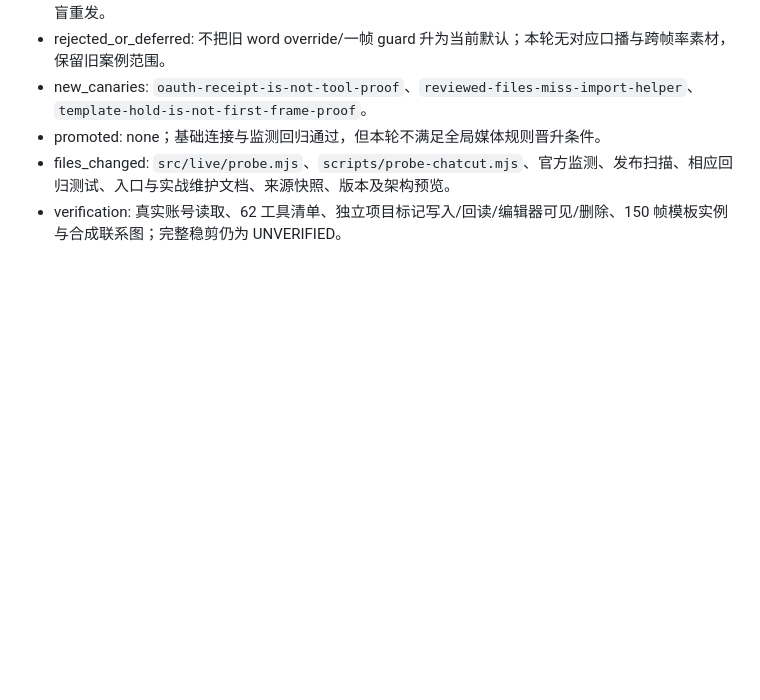
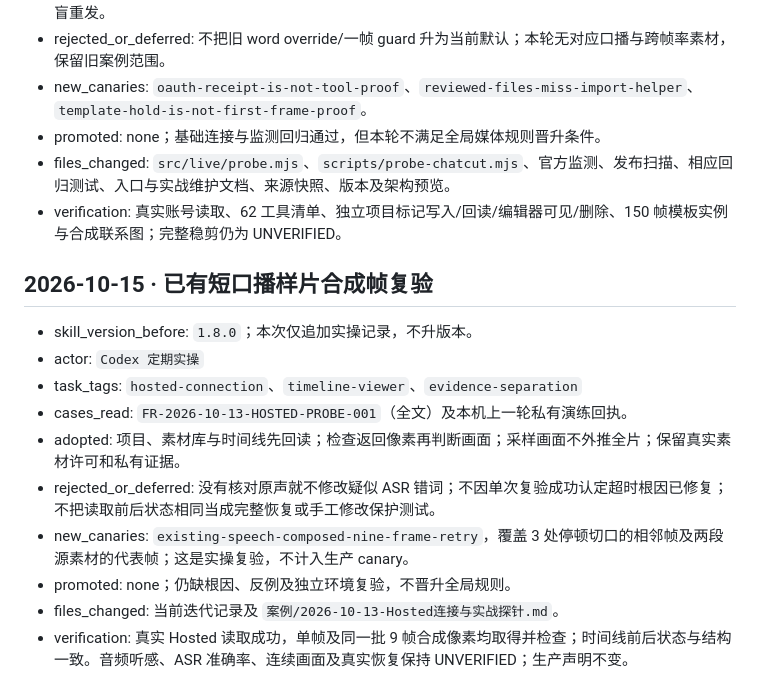
Before and after one commit to maojiebc/majia-chatcut-koubo, a Markdown page: 03-实操迭代与踩坑/迭代记录.md, the part around the change. Rendered like a GitHub page; blank space fills up the shorter version.

Commit message:
docs: record real speech composed-frame recheck

```diff
--- a/03-实操迭代与踩坑/迭代记录.md
+++ b/03-实操迭代与踩坑/迭代记录.md
@@ -483,3 +483,16 @@
 - promoted: none；基础连接与监测回归通过，但本轮不满足全局媒体规则晋升条件。
 - files_changed: `src/live/probe.mjs`、`scripts/probe-chatcut.mjs`、官方监测、发布扫描、相应回归测试、入口与实战维护文档、来源快照、版本及架构预览。
 - verification: 真实账号读取、62 工具清单、独立项目标记写入/回读/编辑器可见/删除、150 帧模板实例与合成联系图；完整稳剪仍为 UNVERIFIED。
+
+## 2026-10-15 · 已有短口播样片合成帧复验
+
+- skill_version_before: `1.8.0`；本次仅追加实操记录，不升版本。
+- actor: `Codex 定期实操`
+- task_tags: `hosted-connection`、`timeline-viewer`、`evidence-separation`
+- cases_read: `FR-2026-10-13-HOSTED-PROBE-001`（全文）及本机上一轮私有演练回执。
+- adopted: 项目、素材库与时间线先回读；检查返回像素再判断画面；采样画面不外推全片；保留真实素材许可和私有证据。
+- rejected_or_deferred: 没有核对原声就不修改疑似 ASR 错词；不因单次复验成功认定超时根因已修复；不把读取前后状态相同当成完整恢复或手工修改保护测试。
+- new_canaries: `existing-speech-composed-nine-frame-retry`，覆盖 3 处停顿切口的相邻帧及两段源素材的代表帧；这是实操复验，不计入生产 canary。
+- promoted: none；仍缺根因、反例及独立环境复验，不晋升全局规则。
+- files_changed: 当前迭代记录及 `案例/2026-10-13-Hosted连接与实战探针.md`。
+- verification: 真实 Hosted 读取成功，单帧及同一批 9 帧合成像素均取得并检查；时间线前后状态与结构一致。音频听感、ASR 准确率、连续画面及真实恢复保持 UNVERIFIED；生产声明不变。
```
Also changed, not shown: 03-实操迭代与踩坑/案例/2026-10-13-Hosted连接与实战探针.md (+16 -0 lines).
